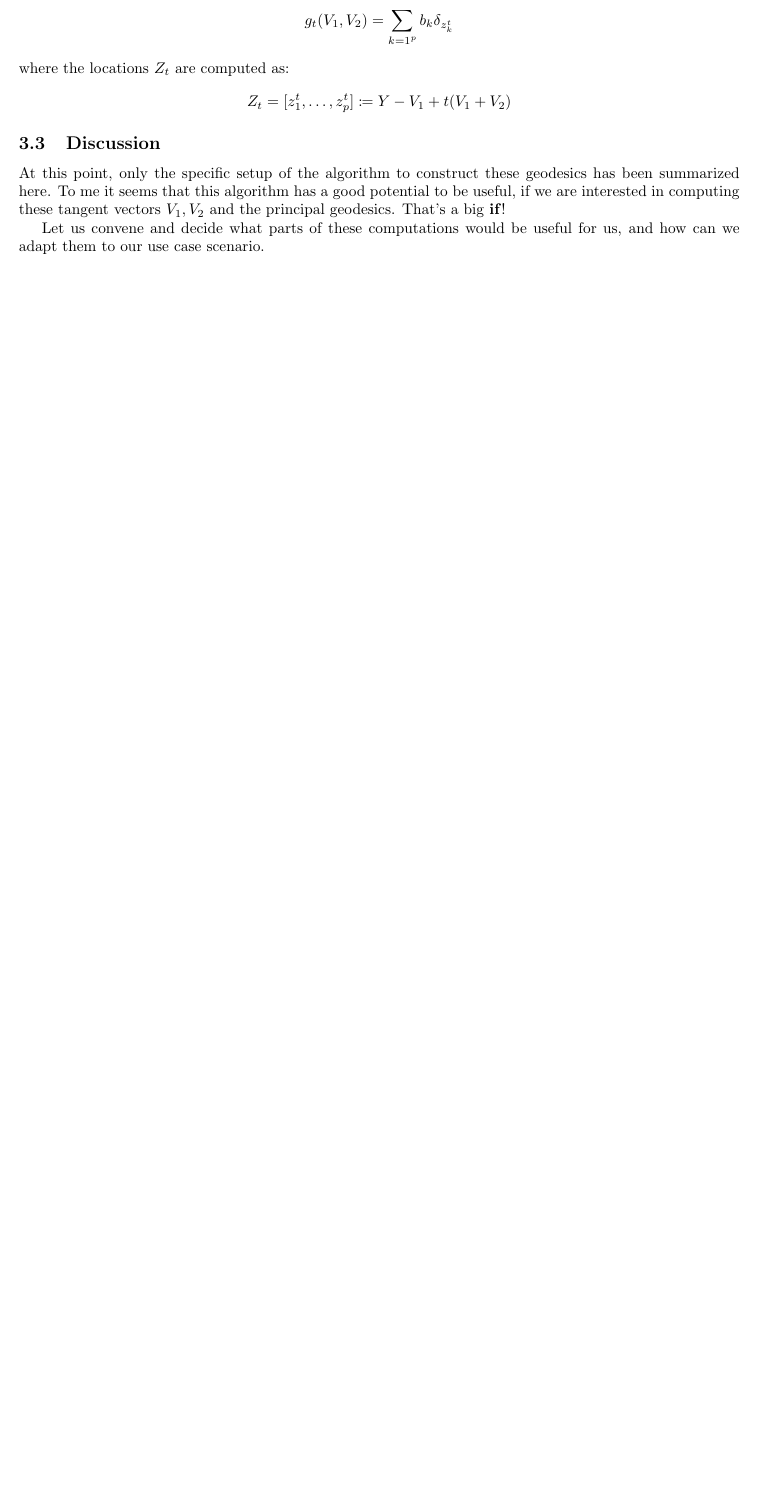
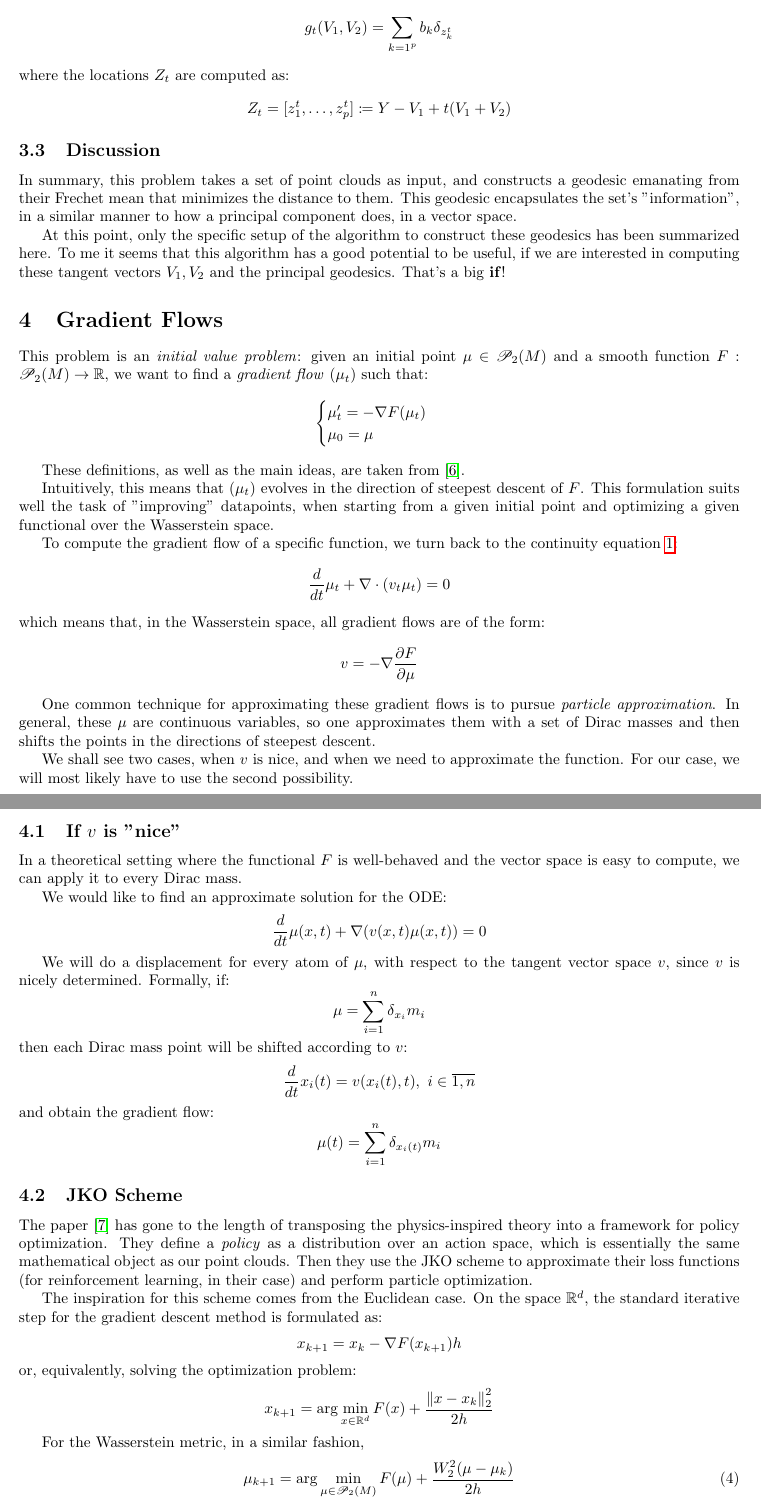
Before and after one commit to octavdragoi/tum-thesis, a LaTeX paper (tex_docs/wasserstein_writeup.tex): part of page 5 of 5 before the commit and two parts of pages 5 and 6 of 7 after it, the two joined at a grey line, cut so that both start at the same text, the shorter picture padded with empty space. Compiled offline with pdfLaTeX.

Commit message:
added JKO scheme to writeup, rewrote writeup to use the same bib file

```diff
--- a/tex_docs/wasserstein_writeup.tex
+++ b/tex_docs/wasserstein_writeup.tex
@@ -8,6 +8,7 @@
 \usepackage{mathtools}
 \usepackage{fullpage}
 \usepackage{wrapfig}
+\usepackage{hyperref}
 
 \newcommand{\norm}[1]{\left\lVert#1\right\rVert}
 
@@ -296,12 +297,84 @@ where the locations $Z_t$ are computed as:
 
 \subsection{Discussion}
 
+In summary, this problem takes a set of point clouds as input, and constructs
+a geodesic emanating from their Frechet mean that minimizes the distance
+to them. This geodesic encapsulates the set's "information", in a similar
+manner to how a principal component does, in a vector space.
+
 At this point, only the specific setup of the algorithm to construct these
 geodesics has been summarized here. To me it seems that this algorithm has
 a good potential to be useful, if we are interested in computing these tangent
 vectors $V_1, V_2$ and the principal geodesics. That's a big \textbf{if}!
 
-Let us convene and decide what parts of
-these computations would be useful for us, and how can we adapt them to our use
-case scenario.
+\section{Gradient Flows}
 
+This problem is an \textit{initial value problem}: given an initial point
+$\mu\in \mathscr{P}_2(M)$ and a smooth function $F:\mathscr{P}_2(M)\rightarrow
+\mathbb{R}$, we want to find a \textit{gradient flow} $(\mu_t)$ such that:
+\begin{equation*}
+\begin{cases}
+    \mu_t' = -\nabla F(\mu_t) \\
+    \mu_0 = \mu
+\end{cases}
+\end{equation*}
+
+These definitions, as well as the main ideas, are taken from \cite{craig2017gradient}.
+
+Intuitively, this means that $(\mu_t)$ evolves in the direction of steepest
+descent of $F$. This formulation suits well the task of "improving" datapoints,
+when starting from a given initial point and optimizing a given functional
+over the Wasserstein space.
+
+To compute the gradient flow of a specific function, we turn back to the
+continuity equation \ref{eq:continuity}:
+\[\frac{d}{dt}\mu_t + \nabla \cdot (v_t\mu_t) = 0\]
+which means that, in the Wasserstein space, all gradient flows are of the form:
+\[v = -\nabla\frac{\partial F}{\partial \mu} \]
+
+One common technique for approximating these gradient flows is to pursue
+\textit{particle approximation}. In general, these $\mu$ are continuous
+variables, so one approximates them with a set of Dirac masses and then
+shifts the points in the directions of steepest descent.
+
+We shall see two cases, when $v$ is nice, and when we need to approximate
+the function. For our case, we will most likely have to use the second
+possibility.
+
+\subsection{If $v$ is "nice"}
+
+In a theoretical setting where the functional $F$ is well-behaved and the
+vector space is easy to compute, we can apply it to every Dirac mass.
+
+We would like to find an approximate solution for the ODE:
+\[\frac{d}{dt}\mu(x,t) + \nabla (v(x,t)\mu(x,t)) = 0 \]
+
+We will do a displacement for every atom of $\mu$, with respect to the
+tangent vector space $v$, since $v$ is nicely determined. Formally, if:
+\[\mu = \sum_{i=1}^n\delta_{x_i}m_i \]
+then each Dirac mass point will be shifted according to $v$:
+\[\frac{d}{dt}x_i(t) = v(x_i(t), t),\ i\in\overline{1,n}\]
+and obtain the gradient flow:
+\[\mu(t) = \sum_{i=1}^n\delta_{x_i(t)}m_i \]
+
+\subsection{JKO Scheme}
+
+The paper \cite{zhang2018policy} has gone to the length of transposing the
+physics-inspired theory into a framework for policy optimization. They define
+a \textit{policy} as a distribution over an action space, which is essentially
+the same mathematical object as our point clouds. Then they use the JKO
+scheme to approximate their loss functions (for reinforcement learning,
+in their case) and perform particle optimization.
+
+The inspiration for this scheme comes from the Euclidean case. On the
+space $\mathbb{R}^d$, the standard iterative step for the gradient
+descent method is formulated as:
+\[x_{k+1} = x_k - \nabla F(x_{k+1})h \]
+or, equivalently, solving the optimization problem:
+\[x_{k+1} = \arg\min_{x\in \mathbb{R}^d} F(x)+ \frac{\norm{x - x_k}_2^2}{2h} \]
+
+For the Wasserstein metric, in a similar fashion,
+\begin{equation}
+    \label{eq:jkoupdate}
+    \mu_{k+1} = \arg\min_{\mu\in\mathscr{P}_2(M)} F(\mu)+ \frac{W_2^2(\mu - \mu_k)}{2h}
+\end{equation}
```
Also changed, not shown: tex_docs/proposal.tex (+1 -1 lines), tex_docs/thesisbib.bib (renamed from tex_docs/proposal.bib, +40 -0 lines), tex_docs/Octav Dragoi - Thesis Proposal.pdf (added), tex_docs/proposal.pdf (added), tex_docs/wasserstein_writeup.pdf, tex_docs/wasserstein_writeup.tex (54 more changed lines), 1 other file.
